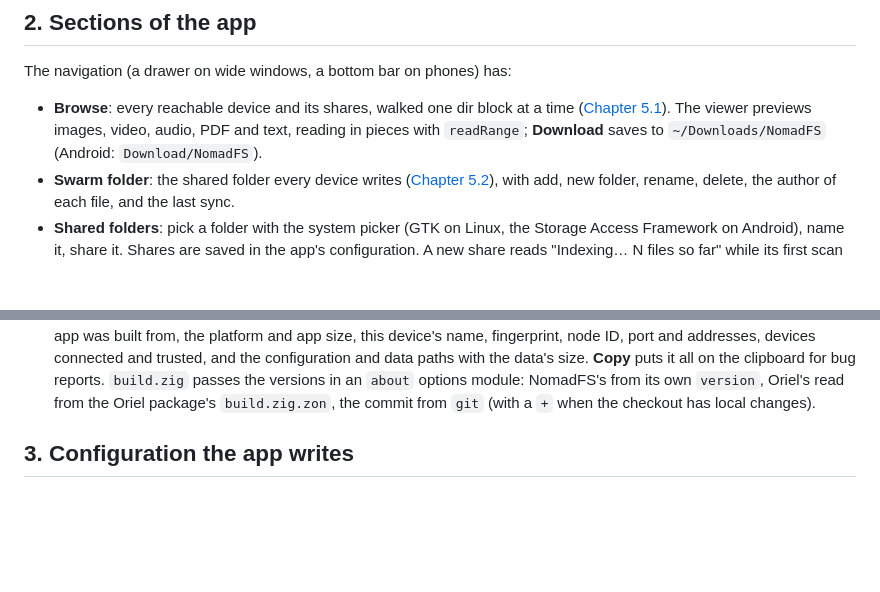
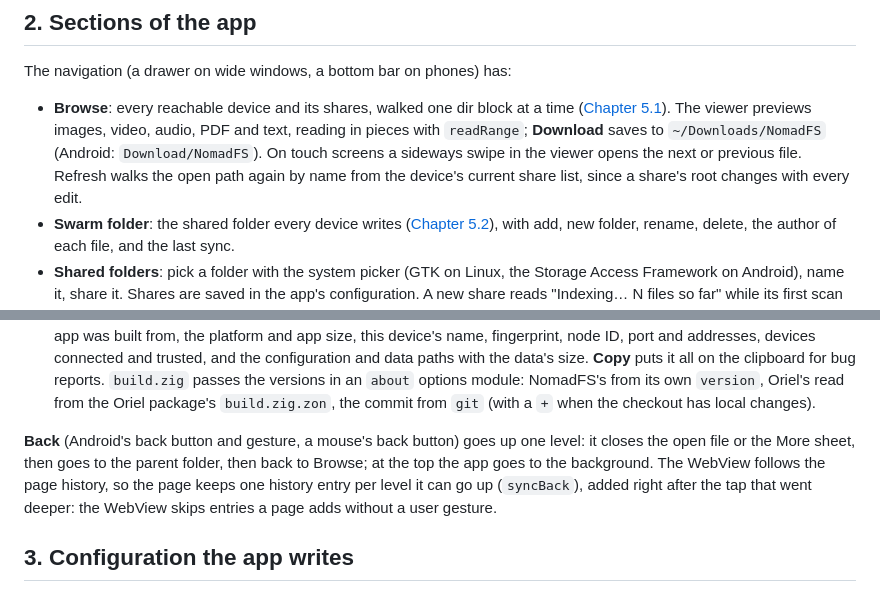
Before and after one commit to highercomve/nomadfs, a Markdown page: learning/app/gui.md, 2 parts joined by grey strips. Drawn GitHub-style; blank space fills up the shorter version.

Commit message:
Docs: scan order while indexing, swipe, Back and refresh in the app

```diff
--- a/learning/app/gui.md
+++ b/learning/app/gui.md
@@ -52,7 +52,9 @@ The navigation (a drawer on wide windows, a bottom bar on phones) has:
 - **Browse**: every reachable device and its shares, walked one dir block at a time
   ([Chapter 5.1](../fs/shares.md)). The viewer previews images, video, audio, PDF and text, reading
   in pieces with `readRange`; **Download** saves to `~/Downloads/NomadFS` (Android:
-  `Download/NomadFS`).
+  `Download/NomadFS`). On touch screens a sideways swipe in the viewer opens the next or previous
+  file. Refresh walks the open path again by name from the device's current share list, since a
+  share's root changes with every edit.
 - **Swarm folder**: the shared folder every device writes ([Chapter 5.2](../fs/swarm.md)), with
   add, new folder, rename, delete, the author of each file, and the last sync.
 - **Shared folders**: pick a folder with the system picker (GTK on Linux, the Storage Access
@@ -76,6 +78,12 @@ The navigation (a drawer on wide windows, a bottom bar on phones) has:
   `build.zig` passes the versions in an `about` options module: NomadFS's from its own
   `version`, Oriel's read from the Oriel package's `build.zig.zon`, the commit from `git` (with
   a `+` when the checkout has local changes).
+
+**Back** (Android's back button and gesture, a mouse's back button) goes up one level: it closes
+the open file or the More sheet, then goes to the parent folder, then back to Browse; at the top
+the app goes to the background. The WebView follows the page history, so the page keeps one history
+entry per level it can go up (`syncBack`), added right after the tap that went deeper: the WebView
+skips entries a page adds without a user gesture.
 
 ## 3. Configuration the app writes
 
```
Also changed, not shown: learning/fs/shares.md (+5 -0 lines).
